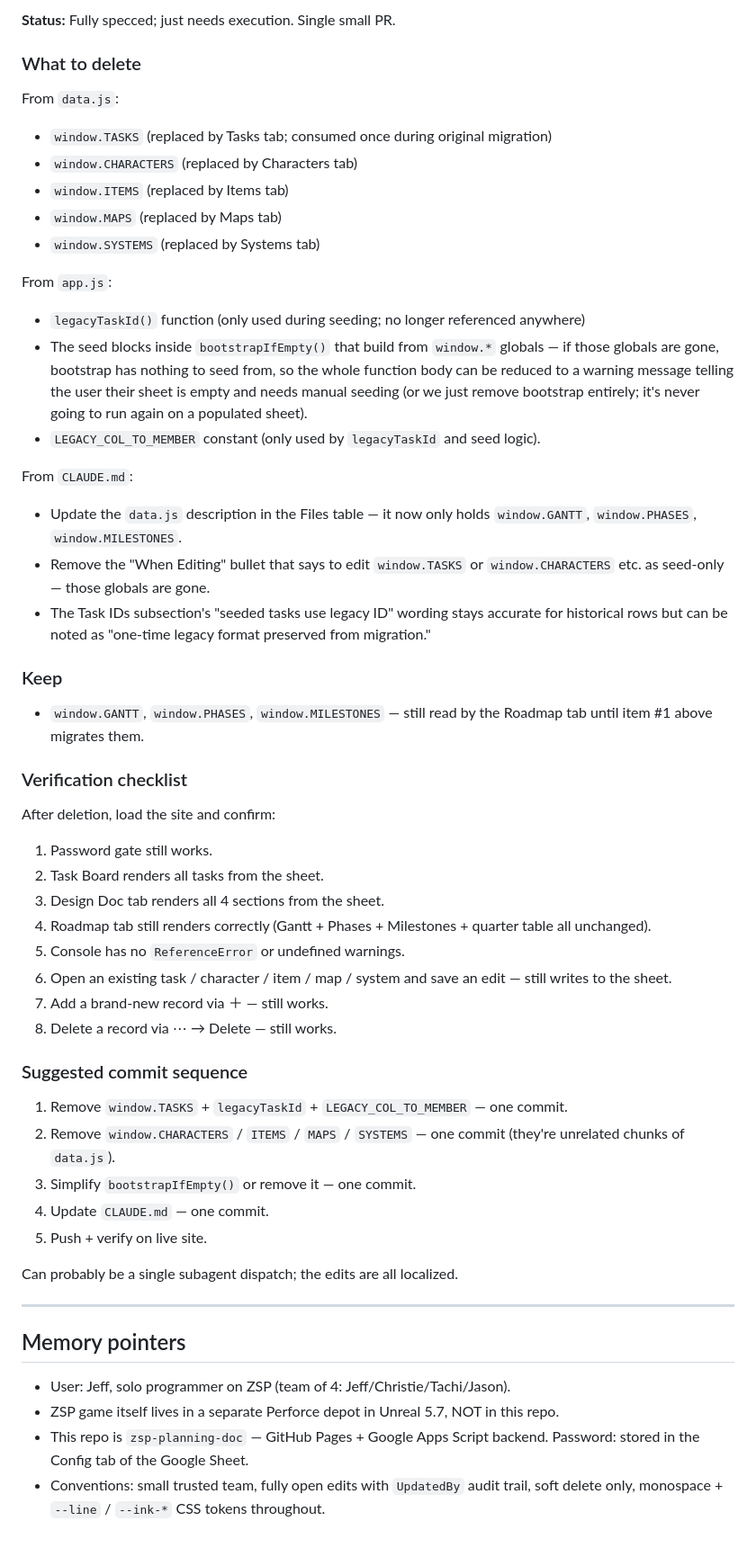
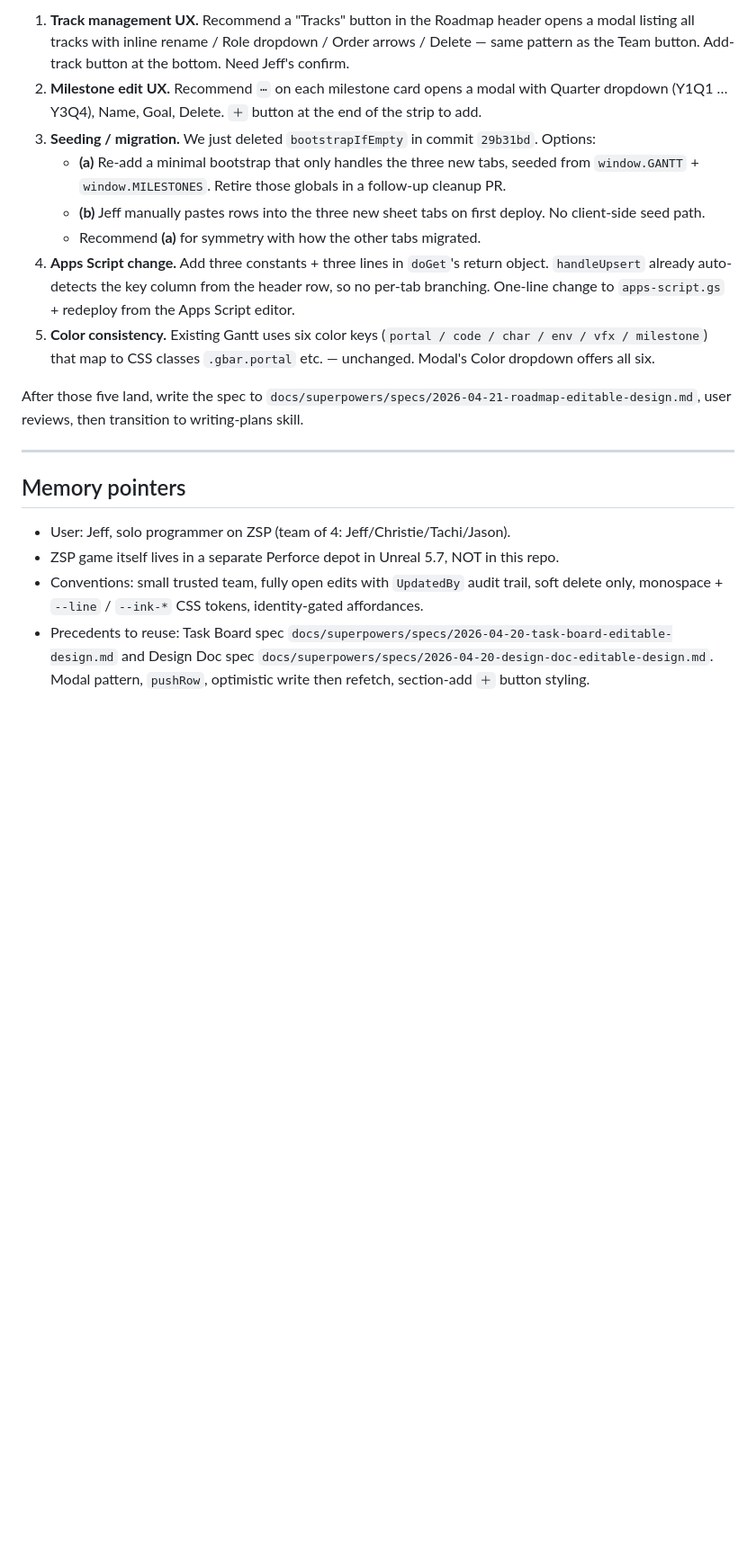
Before and after one commit to aicgjchiu/zsp-planning-doc, a Markdown page: docs/superpowers/NEXT_SESSION.md, the part around one of its changes. Shown at 90% size. Drawn GitHub-style; blank space fills up the shorter version.

```diff
--- a/docs/superpowers/NEXT_SESSION.md
+++ b/docs/superpowers/NEXT_SESSION.md
@@ -45,50 +53,14 @@ Two work items queued up. Either can be done first; they're independent.
 
-**Status:** Fully specced; just needs execution. Single small PR.
+1. **Track management UX.** Recommend a "Tracks" button in the Roadmap header opens a modal listing all tracks with inline rename / Role dropdown / Order arrows / Delete — same pattern as the Team button. Add-track button at the bottom. Need Jeff's confirm.
+2. **Milestone edit UX.** Recommend `⋯` on each milestone card opens a modal with Quarter dropdown (Y1Q1 … Y3Q4), Name, Goal, Delete. `＋` button at the end of the strip to add.
+3. **Seeding / migration.** We just deleted `bootstrapIfEmpty` in commit `29b31bd`. Options:
+   - **(a)** Re-add a minimal bootstrap that only handles the three new tabs, seeded from `window.GANTT` + `window.MILESTONES`. Retire those globals in a follow-up cleanup PR.
+   - **(b)** Jeff manually pastes rows into the three new sheet tabs on first deploy. No client-side seed path.
+   - Recommend **(a)** for symmetry with how the other tabs migrated.
+4. **Apps Script change.** Add three constants + three lines in `doGet`'s return object. `handleUpsert` already auto-detects the key column from the header row, so no per-tab branching. One-line change to `apps-script.gs` + redeploy from the Apps Script editor.
+5. **Color consistency.** Existing Gantt uses six color keys (`portal / code / char / env / vfx / milestone`) that map to CSS classes `.gbar.portal` etc. — unchanged. Modal's Color dropdown offers all six.
 
-### What to delete
-
-From `data.js`:
-- `window.TASKS` (replaced by Tasks tab; consumed once during original migration)
-- `window.CHARACTERS` (replaced by Characters tab)
-- `window.ITEMS` (replaced by Items tab)
-- `window.MAPS` (replaced by Maps tab)
-- `window.SYSTEMS` (replaced by Systems tab)
-
-From `app.js`:
-- `legacyTaskId()` function (only used during seeding; no longer referenced anywhere)
-- The seed blocks inside `bootstrapIfEmpty()` that build from `window.*` globals — if those globals are gone, bootstrap has nothing to seed from, so the whole function body can be reduced to a warning message telling the user their sheet is empty and needs manual seeding (or we just remove bootstrap entirely; it's never going to run again on a populated sheet).
-- `LEGACY_COL_TO_MEMBER` constant (only used by `legacyTaskId` and seed logic).
-
-From `CLAUDE.md`:
-- Update the `data.js` description in the Files table — it now only holds `window.GANTT`, `window.PHASES`, `window.MILESTONES`.
-- Remove the "When Editing" bullet that says to edit `window.TASKS` or `window.CHARACTERS` etc. as seed-only — those globals are gone.
-- The Task IDs subsection's "seeded tasks use legacy ID" wording stays accurate for historical rows but can be noted as "one-time legacy format preserved from migration."
-
-### Keep
-
-- `window.GANTT`, `window.PHASES`, `window.MILESTONES` — still read by the Roadmap tab until item #1 above migrates them.
-
-### Verification checklist
-
-After deletion, load the site and confirm:
-1. Password gate still works.
-2. Task Board renders all tasks from the sheet.
-3. Design Doc tab renders all 4 sections from the sheet.
-4. Roadmap tab still renders correctly (Gantt + Phases + Milestones + quarter table all unchanged).
-5. Console has no `ReferenceError` or undefined warnings.
-6. Open an existing task / character / item / map / system and save an edit — still writes to the sheet.
-7. Add a brand-new record via ＋ — still works.
-8. Delete a record via ⋯ → Delete — still works.
-
-### Suggested commit sequence
-
-1. Remove `window.TASKS` + `legacyTaskId` + `LEGACY_COL_TO_MEMBER` — one commit.
-2. Remove `window.CHARACTERS` / `ITEMS` / `MAPS` / `SYSTEMS` — one commit (they're unrelated chunks of `data.js`).
-3. Simplify `bootstrapIfEmpty()` or remove it — one commit.
-4. Update `CLAUDE.md` — one commit.
-5. Push + verify on live site.
-
-Can probably be a single subagent dispatch; the edits are all localized.
+After those five land, write the spec to `docs/superpowers/specs/2026-04-21-roadmap-editable-design.md`, user reviews, then transition to writing-plans skill.
 
 ---
 
@@ -96,5 +68,5 @@ Can probably be a single subagent dispatch; the edits are all localized.
 
 - User: Jeff, solo programmer on ZSP (team of 4: Jeff/Christie/Tachi/Jason).
 - ZSP game itself lives in a separate Perforce depot in Unreal 5.7, NOT in this repo.
-- This repo is `zsp-planning-doc` — GitHub Pages + Google Apps Script backend. Password: stored in the Config tab of the Google Sheet.
-- Conventions: small trusted team, fully open edits with `UpdatedBy` audit trail, soft delete only, monospace + `--line` / `--ink-*` CSS tokens throughout.
+- Conventions: small trusted team, fully open edits with `UpdatedBy` audit trail, soft delete only, monospace + `--line` / `--ink-*` CSS tokens, identity-gated affordances.
+- Precedents to reuse: Task Board spec `docs/superpowers/specs/2026-04-20-task-board-editable-design.md` and Design Doc spec `docs/superpowers/specs/2026-04-20-design-doc-editable-design.md`. Modal pattern, `pushRow`, optimistic write then refetch, section-add `＋` button styling.
```
Also changed, not shown: other parts of docs/superpowers/NEXT_SESSION.md (+33 -25 lines).
